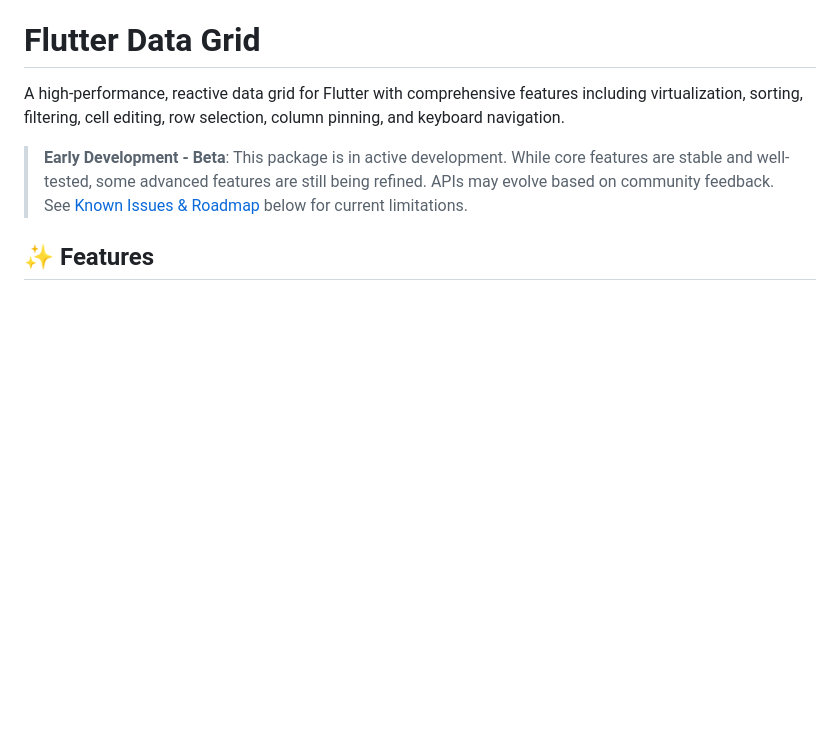
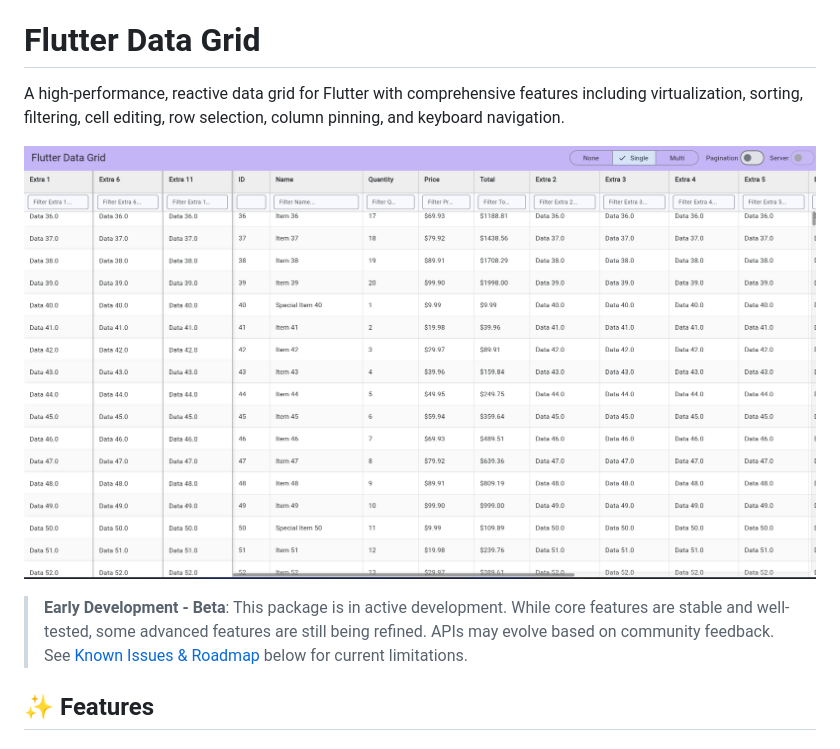
Before and after one commit to archie934/data_grid, a Markdown page: README.md, the part around the change. Rendered like a GitHub page; pictures changed too: docs/images/overview.png (added); blank space fills up the shorter version.

Commit message:
example picture

```diff
--- a/README.md
+++ b/README.md
@@ -1,6 +1,8 @@
 # Flutter Data Grid
 
 A high-performance, reactive data grid for Flutter with comprehensive features including virtualization, sorting, filtering, cell editing, row selection, column pinning, and keyboard navigation.
+
+![Flutter Data Grid Overview](docs/images/overview.png)
 
 > **Early Development - Beta**: This package is in active development. While core features are stable and well-tested, some advanced features are still being refined. APIs may evolve based on community feedback. See [Known Issues & Roadmap](#-known-issues--roadmap) below for current limitations.
 
```
